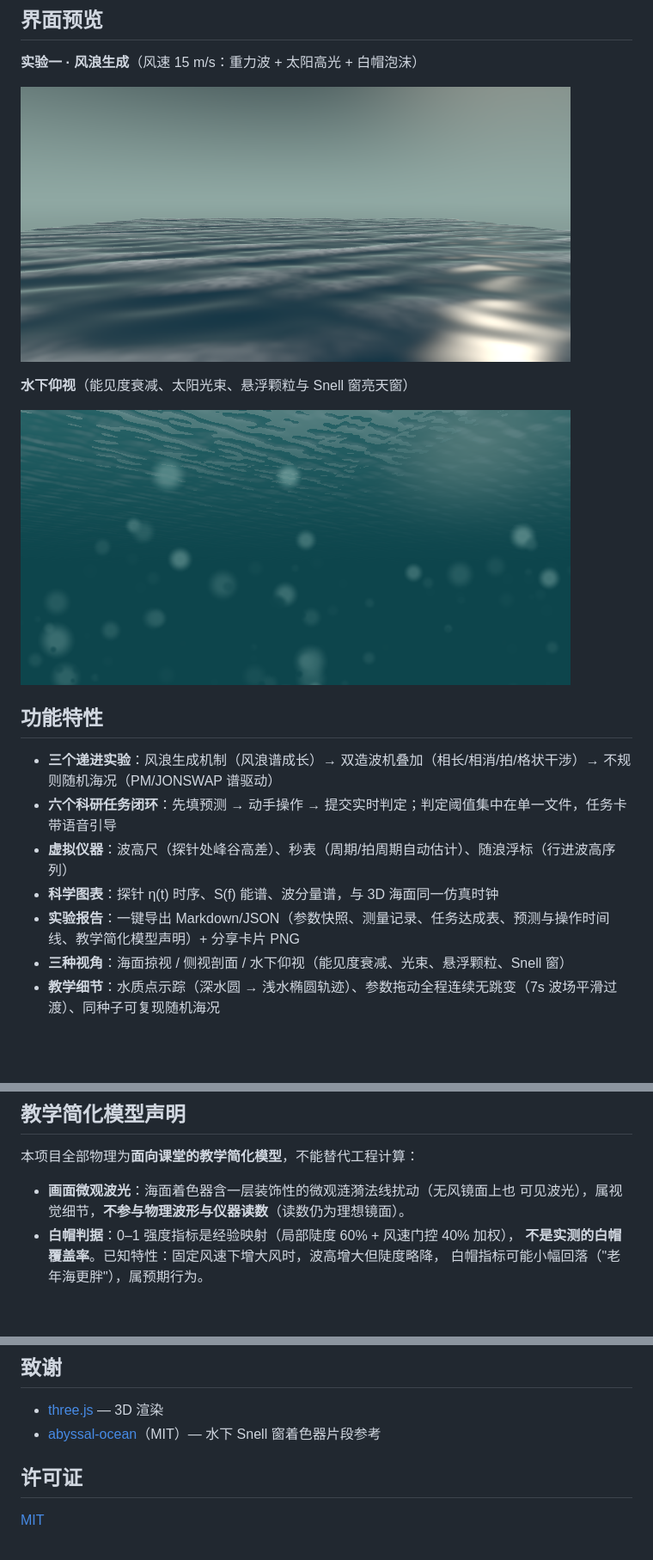
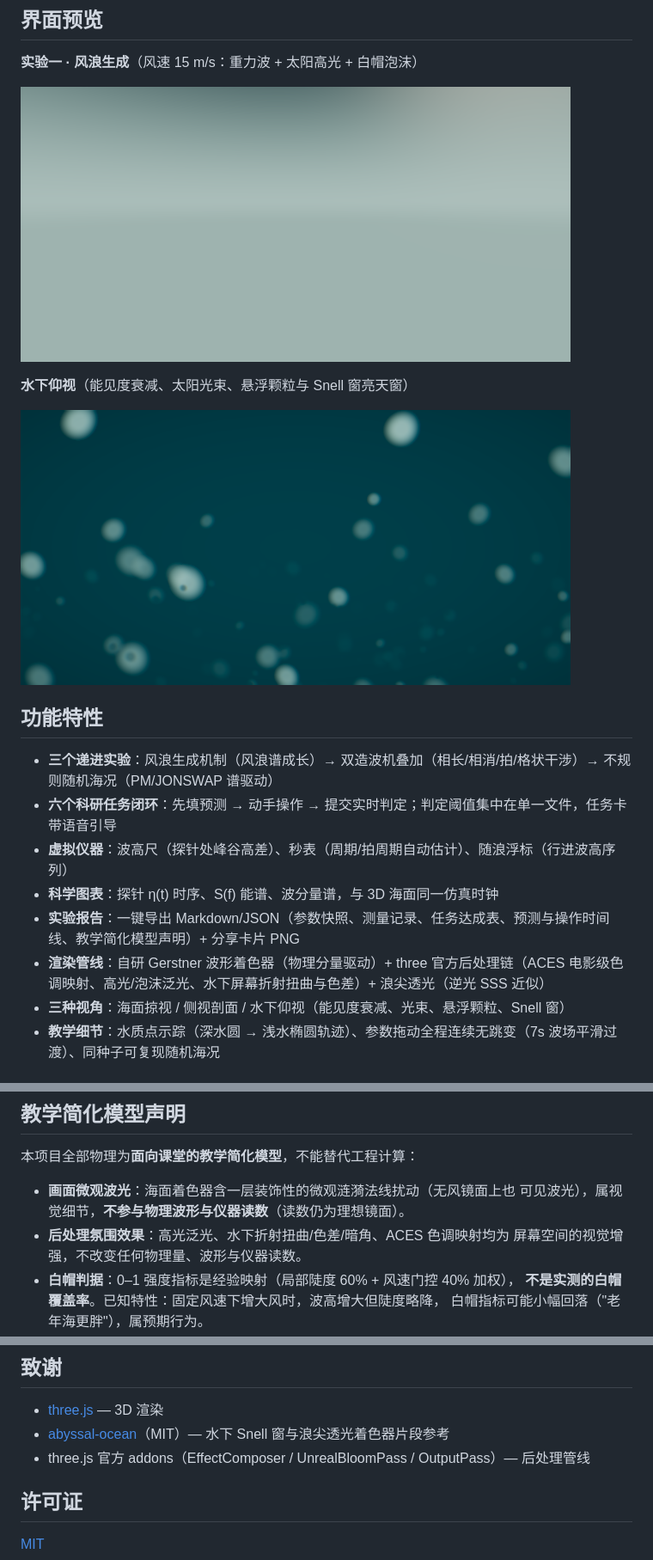
Before and after one commit to techdou/wave-dynamics-lab, a Markdown page: README.md, 3 parts joined by grey strips. Shown at 86% size. Drawn GitHub-style; pictures changed too: screenshots/surface-waves.png, screenshots/underwater-snell.png; blank space fills up the shorter version.

Commit message:
README：补充后处理渲染管线特性与截图更新
- 功能特性补 ACES/Bloom/水下折射扭曲/浪尖透光说明
- 简化模型声明补后处理氛围效果的装饰性说明（不影响读数）
- 致谢补 three 官方 addons 后处理管线
- 界面截图更新为后处理版渲染帧

```diff
--- a/README.md
+++ b/README.md
@@ -23,6 +23,7 @@
 - **虚拟仪器**：波高尺（探针处峰谷高差）、秒表（周期/拍周期自动估计）、随浪浮标（行进波高序列）
 - **科学图表**：探针 η(t) 时序、S(f) 能谱、波分量谱，与 3D 海面同一仿真时钟
 - **实验报告**：一键导出 Markdown/JSON（参数快照、测量记录、任务达成表、预测与操作时间线、教学简化模型声明）+ 分享卡片 PNG
+- **渲染管线**：自研 Gerstner 波形着色器（物理分量驱动）+ three 官方后处理链（ACES 电影级色调映射、高光/泡沫泛光、水下屏幕折射扭曲与色差）+ 浪尖透光（逆光 SSS 近似）
 - **三种视角**：海面掠视 / 侧视剖面 / 水下仰视（能见度衰减、光束、悬浮颗粒、Snell 窗）
 - **教学细节**：水质点示踪（深水圆 → 浅水椭圆轨迹）、参数拖动全程连续无跳变（7s 波场平滑过渡）、同种子可复现随机海况
 
@@ -156,6 +157,8 @@ npm run test:watch # vitest 监听模式
 
 - **画面微观波光**：海面着色器含一层装饰性的微观涟漪法线扰动（无风镜面上也
   可见波光），属视觉细节，**不参与物理波形与仪器读数**（读数仍为理想镜面）。
+- **后处理氛围效果**：高光泛光、水下折射扭曲/色差/暗角、ACES 色调映射均为
+  屏幕空间的视觉增强，不改变任何物理量、波形与仪器读数。
 - **白帽判据**：0–1 强度指标是经验映射（局部陡度 60% + 风速门控 40% 加权），
   **不是实测的白帽覆盖率**。已知特性：固定风速下增大风时，波高增大但陡度略降，
   白帽指标可能小幅回落（"老年海更胖"），属预期行为。
@@ -176,7 +179,8 @@ npm run test:watch # vitest 监听模式
 ## 致谢
 
 - [three.js](https://github.com/mrdoob/three.js) — 3D 渲染
-- [abyssal-ocean](https://github.com/squall01337/abyssal-ocean)（MIT）— 水下 Snell 窗着色器片段参考
+- [abyssal-ocean](https://github.com/squall01337/abyssal-ocean)（MIT）— 水下 Snell 窗与浪尖透光着色器片段参考
+- three.js 官方 addons（EffectComposer / UnrealBloomPass / OutputPass）— 后处理管线
 
 ## 许可证
 
```
